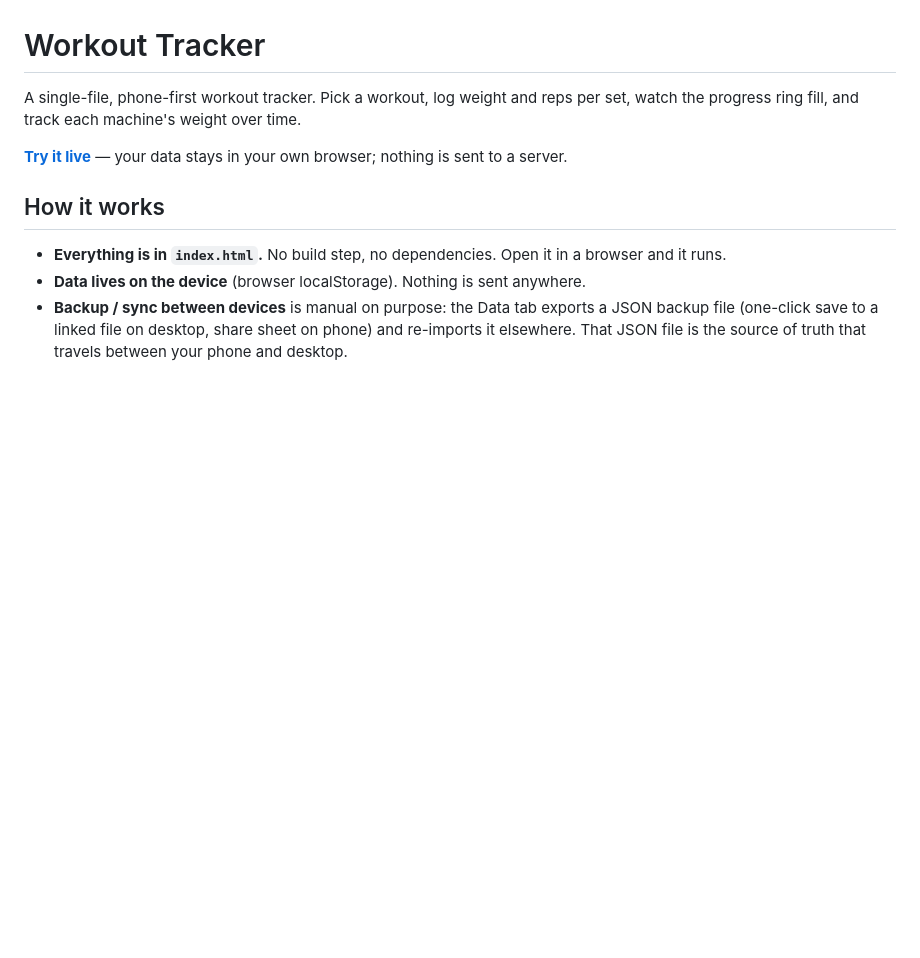
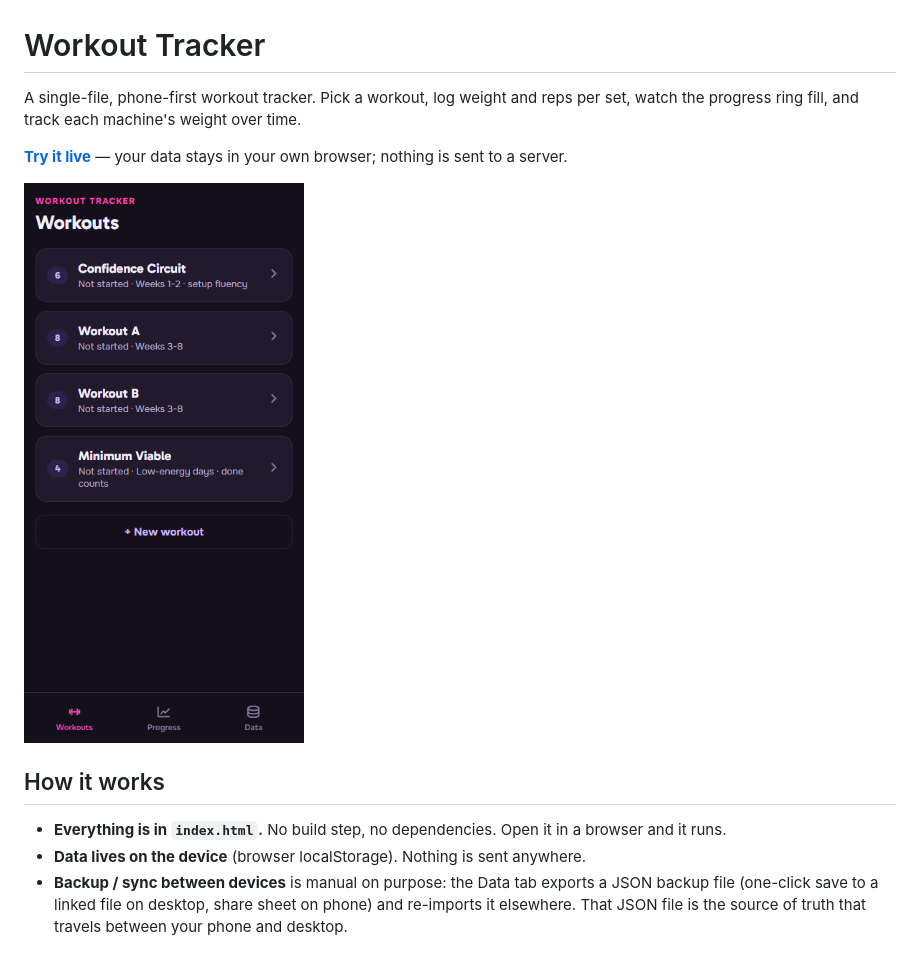
Before and after one commit to caldwellcourtneyc/workout-tracker, a Markdown page: README.md, the part around the change. Drawn GitHub-style; pictures changed too: screenshots/home.png (added); blank space fills up the shorter version.

Commit message:
Add home-screen screenshot to README

```diff
--- a/README.md
+++ b/README.md
@@ -5,6 +5,8 @@ per set, watch the progress ring fill, and track each machine's weight over time
 
 **[Try it live](https://workout-tracker-zeta-five-83.vercel.app)** — your data
 stays in your own browser; nothing is sent to a server.
+
+<img src="screenshots/home.png" alt="Workout Tracker home screen" width="320">
 
 ## How it works
 
```
